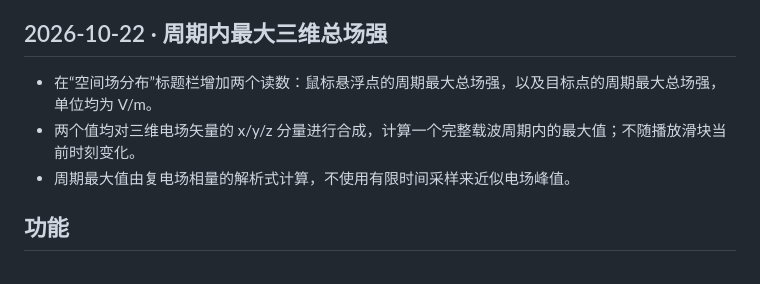
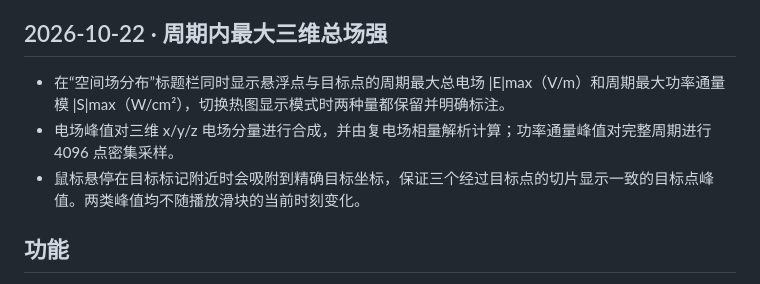
Before and after one commit to huiw11512-dotcom/Wave_Lab, a Markdown page: README.md, the part around the change. Drawn GitHub-style.

Commit message:
Document E and power-flux peak readouts

```diff
--- a/README.md
+++ b/README.md
@@ -27,9 +27,9 @@
 
 ## 2026-10-22 · 周期内最大三维总场强
 
-- 在“空间场分布”标题栏增加两个读数：鼠标悬浮点的周期最大总场强，以及目标点的周期最大总场强，单位均为 V/m。
-- 两个值均对三维电场矢量的 x/y/z 分量进行合成，计算一个完整载波周期内的最大值；不随播放滑块当前时刻变化。
-- 周期最大值由复电场相量的解析式计算，不使用有限时间采样来近似电场峰值。
+- 在“空间场分布”标题栏同时显示悬浮点与目标点的周期最大总电场 |E|max（V/m）和周期最大功率通量模 |S|max（W/cm²），切换热图显示模式时两种量都保留并明确标注。
+- 电场峰值对三维 x/y/z 电场分量进行合成，并由复电场相量解析计算；功率通量峰值对完整周期进行 4096 点密集采样。
+- 鼠标悬停在目标标记附近时会吸附到精确目标坐标，保证三个经过目标点的切片显示一致的目标点峰值。两类峰值均不随播放滑块的当前时刻变化。
 
 ## 功能
 
```
